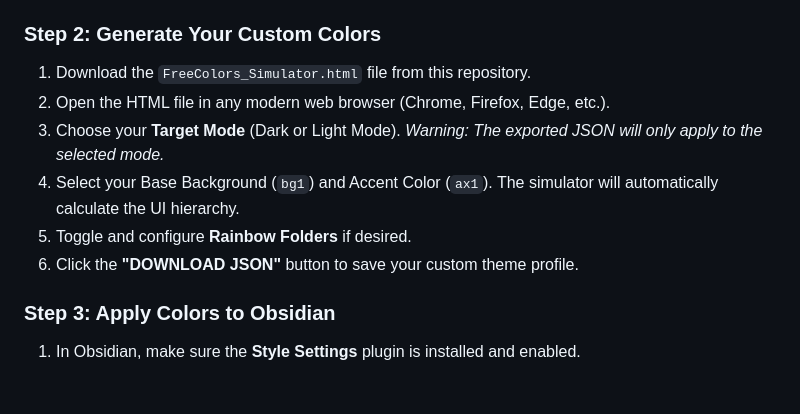
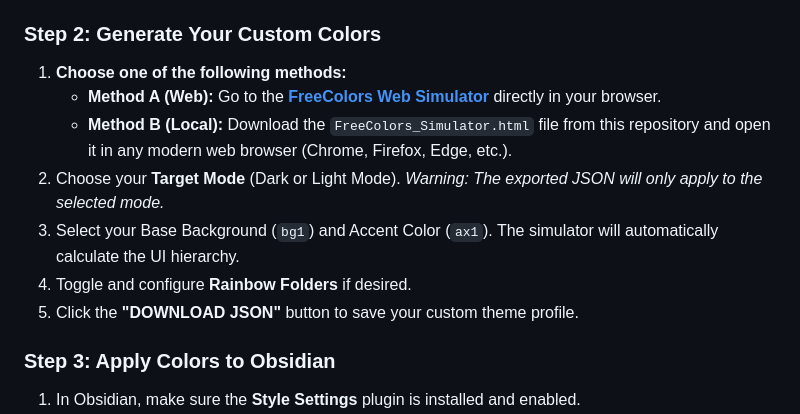
Before and after one commit to erulmu/FreeColors, a Markdown page: README.md, the part around the change. Drawn GitHub-style; blank space fills up the shorter version.

```diff
--- a/README.md
+++ b/README.md
@@ -28,12 +28,13 @@ Unlike traditional Obsidian themes where you edit CSS files manually, FreeColors
 5. Scroll down to **CSS snippets** and toggle `FreeColors_Rainbow` to **ON**.
 
 ### Step 2: Generate Your Custom Colors
-1. Download the `FreeColors_Simulator.html` file from this repository.
-2. Open the HTML file in any modern web browser (Chrome, Firefox, Edge, etc.).
-3. Choose your **Target Mode** (Dark or Light Mode). *Warning: The exported JSON will only apply to the selected mode.*
-4. Select your Base Background (`bg1`) and Accent Color (`ax1`). The simulator will automatically calculate the UI hierarchy.
-5. Toggle and configure **Rainbow Folders** if desired.
-6. Click the **"DOWNLOAD JSON"** button to save your custom theme profile.
+1. **Choose one of the following methods:**
+   - **Method A (Web):** Go to the **[FreeColors Web Simulator](https://erulmu.github.io/FreeColors/FreeColors_Simulator.html)** directly in your browser.
+   - **Method B (Local):** Download the `FreeColors_Simulator.html` file from this repository and open it in any modern web browser (Chrome, Firefox, Edge, etc.).
+2. Choose your **Target Mode** (Dark or Light Mode). *Warning: The exported JSON will only apply to the selected mode.*
+3. Select your Base Background (`bg1`) and Accent Color (`ax1`). The simulator will automatically calculate the UI hierarchy.
+4. Toggle and configure **Rainbow Folders** if desired.
+5. Click the **"DOWNLOAD JSON"** button to save your custom theme profile.
 
 ### Step 3: Apply Colors to Obsidian
 1. In Obsidian, make sure the **Style Settings** plugin is installed and enabled.
```
